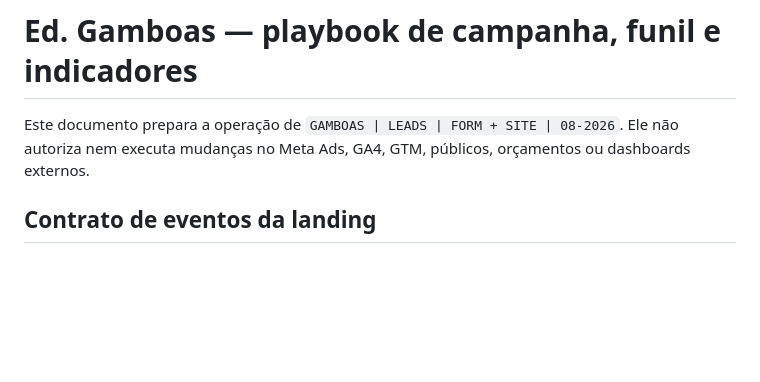
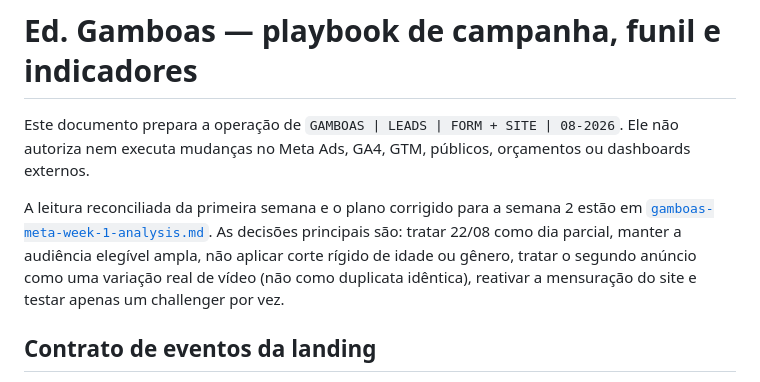
Before and after one commit to leormadeira-prog/santana-landing, a Markdown page: docs/growth/gamboas-campaign-playbook.md, the part around the change. Drawn GitHub-style; blank space fills up the shorter version.

Commit message:
docs: corrigir plano da segunda semana no Meta

```diff
--- a/docs/growth/gamboas-campaign-playbook.md
+++ b/docs/growth/gamboas-campaign-playbook.md
@@ -1,6 +1,8 @@
 # Ed. Gamboas — playbook de campanha, funil e indicadores
 
 Este documento prepara a operação de `GAMBOAS | LEADS | FORM + SITE | 08-2026`. Ele não autoriza nem executa mudanças no Meta Ads, GA4, GTM, públicos, orçamentos ou dashboards externos.
+
+A leitura reconciliada da primeira semana e o plano corrigido para a semana 2 estão em [`gamboas-meta-week-1-analysis.md`](gamboas-meta-week-1-analysis.md). As decisões principais são: tratar 22/08 como dia parcial, manter a audiência elegível ampla, não aplicar corte rígido de idade ou gênero, tratar o segundo anúncio como uma variação real de vídeo (não como duplicata idêntica), reativar a mensuração do site e testar apenas um challenger por vez.
 
 ## Contrato de eventos da landing
 
```
Also changed, not shown: docs/growth/gamboas-meta-week-1-analysis.md (added, +159 -0 lines).
